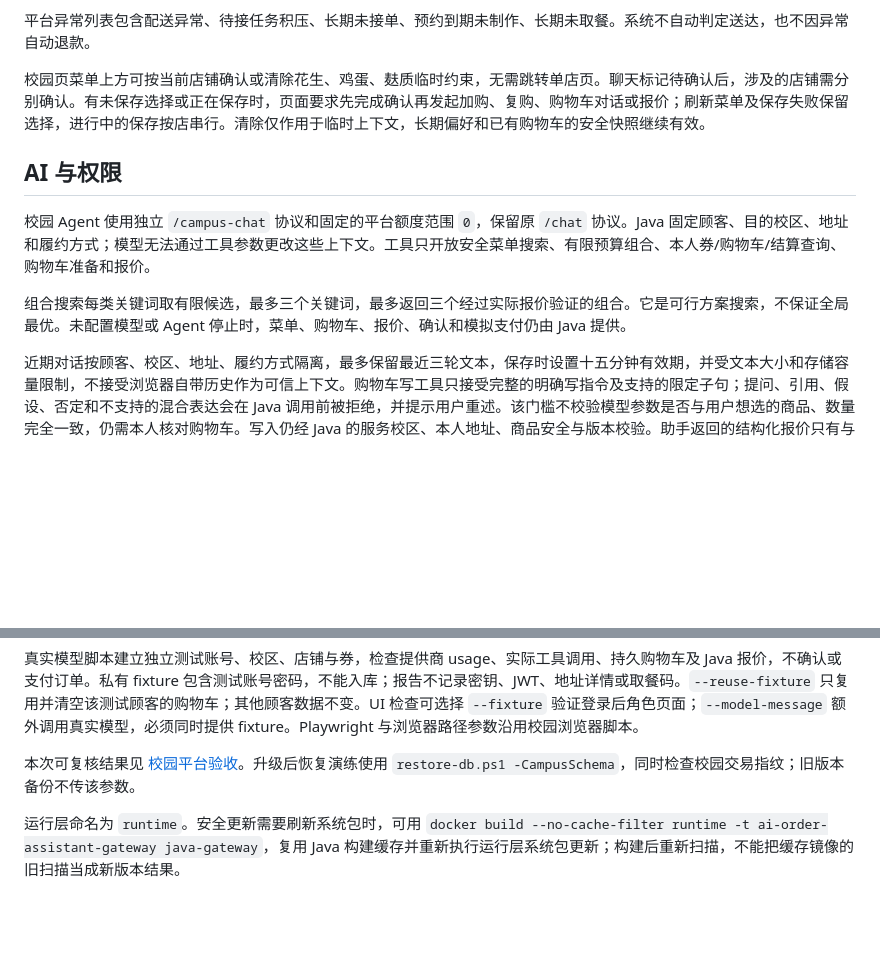
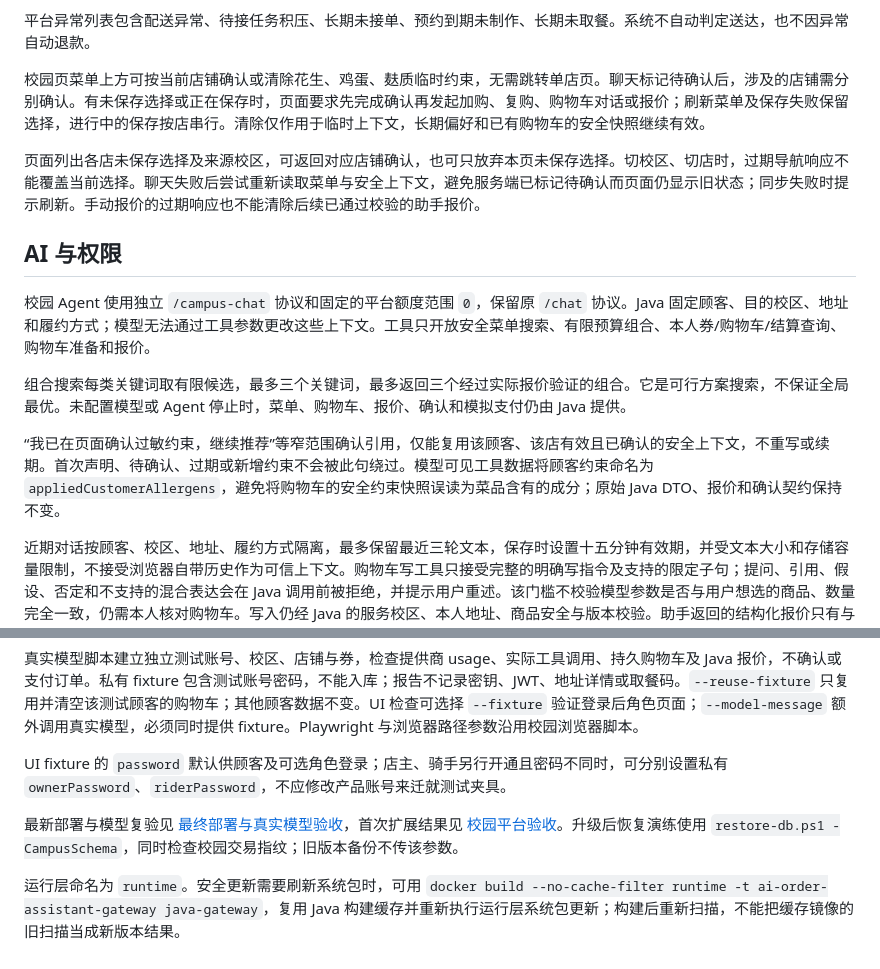
Before and after one commit to W205614/AI-Order-Assistant, a Markdown page: docs/campus-commerce.md, 2 parts joined by grey strips. Drawn GitHub-style; blank space fills up the shorter version.

Commit message:
Fix campus safety continuity and model tool semantics

```diff
--- a/docs/campus-commerce.md
+++ b/docs/campus-commerce.md
@@ -52,11 +52,15 @@
 
 校园页菜单上方可按当前店铺确认或清除花生、鸡蛋、麸质临时约束，无需跳转单店页。聊天标记待确认后，涉及的店铺需分别确认。有未保存选择或正在保存时，页面要求先完成确认再发起加购、复购、购物车对话或报价；刷新菜单及保存失败保留选择，进行中的保存按店串行。清除仅作用于临时上下文，长期偏好和已有购物车的安全快照继续有效。
 
+页面列出各店未保存选择及来源校区，可返回对应店铺确认，也可只放弃本页未保存选择。切校区、切店时，过期导航响应不能覆盖当前选择。聊天失败后尝试重新读取菜单与安全上下文，避免服务端已标记待确认而页面仍显示旧状态；同步失败时提示刷新。手动报价的过期响应也不能清除后续已通过校验的助手报价。
+
 ## AI 与权限
 
 校园 Agent 使用独立 `/campus-chat` 协议和固定的平台额度范围 `0`，保留原 `/chat` 协议。Java 固定顾客、目的校区、地址和履约方式；模型无法通过工具参数更改这些上下文。工具只开放安全菜单搜索、有限预算组合、本人券/购物车/结算查询、购物车准备和报价。
 
 组合搜索每类关键词取有限候选，最多三个关键词，最多返回三个经过实际报价验证的组合。它是可行方案搜索，不保证全局最优。未配置模型或 Agent 停止时，菜单、购物车、报价、确认和模拟支付仍由 Java 提供。
+
+“我已在页面确认过敏约束，继续推荐”等窄范围确认引用，仅能复用该顾客、该店有效且已确认的安全上下文，不重写或续期。首次声明、待确认、过期或新增约束不会被此句绕过。模型可见工具数据将顾客约束命名为 `appliedCustomerAllergens`，避免将购物车的安全约束快照误读为菜品含有的成分；原始 Java DTO、报价和确认契约保持不变。
 
 近期对话按顾客、校区、地址、履约方式隔离，最多保留最近三轮文本，保存时设置十五分钟有效期，并受文本大小和存储容量限制，不接受浏览器自带历史作为可信上下文。购物车写工具只接受完整的明确写指令及支持的限定子句；提问、引用、假设、否定和不支持的混合表达会在 Java 调用前被拒绝，并提示用户重述。该门槛不校验模型参数是否与用户想选的商品、数量完全一致，仍需本人核对购物车。写入仍经 Java 的服务校区、本人地址、商品安全与版本校验。助手返回的结构化报价只有与页面当前条件及购物车版本一致才可展示确认按钮；自然语言中的金额不会用来创建订单。
 
@@ -89,6 +93,8 @@ node scripts/test-ui-quality.cjs --base-url http://127.0.0.1:19090 --report .loc
 
 真实模型脚本建立独立测试账号、校区、店铺与券，检查提供商 usage、实际工具调用、持久购物车及 Java 报价，不确认或支付订单。私有 fixture 包含测试账号密码，不能入库；报告不记录密钥、JWT、地址详情或取餐码。`--reuse-fixture` 只复用并清空该测试顾客的购物车；其他顾客数据不变。UI 检查可选择 `--fixture` 验证登录后角色页面；`--model-message` 额外调用真实模型，必须同时提供 fixture。Playwright 与浏览器路径参数沿用校园浏览器脚本。
 
-本次可复核结果见 [校园平台验收](verification/2026-10-15/校园平台验收.md)。升级后恢复演练使用 `restore-db.ps1 -CampusSchema`，同时检查校园交易指纹；旧版本备份不传该参数。
+UI fixture 的 `password` 默认供顾客及可选角色登录；店主、骑手另行开通且密码不同时，可分别设置私有 `ownerPassword`、`riderPassword`，不应修改产品账号来迁就测试夹具。
+
+最新部署与模型复验见 [最终部署与真实模型验收](verification/2026-10-15/最终部署与真实模型验收.md)，首次扩展结果见 [校园平台验收](verification/2026-10-15/校园平台验收.md)。升级后恢复演练使用 `restore-db.ps1 -CampusSchema`，同时检查校园交易指纹；旧版本备份不传该参数。
 
 运行层命名为 `runtime`。安全更新需要刷新系统包时，可用 `docker build --no-cache-filter runtime -t ai-order-assistant-gateway java-gateway`，复用 Java 构建缓存并重新执行运行层系统包更新；构建后重新扫描，不能把缓存镜像的旧扫描当成新版本结果。
```
Also changed, not shown: README.md (+17 -14 lines), docs/verification/README.md (+3 -1 lines), docs/screenshots/campus-customer.png, docs/screenshots/campus-quote.png, 11 other files.
